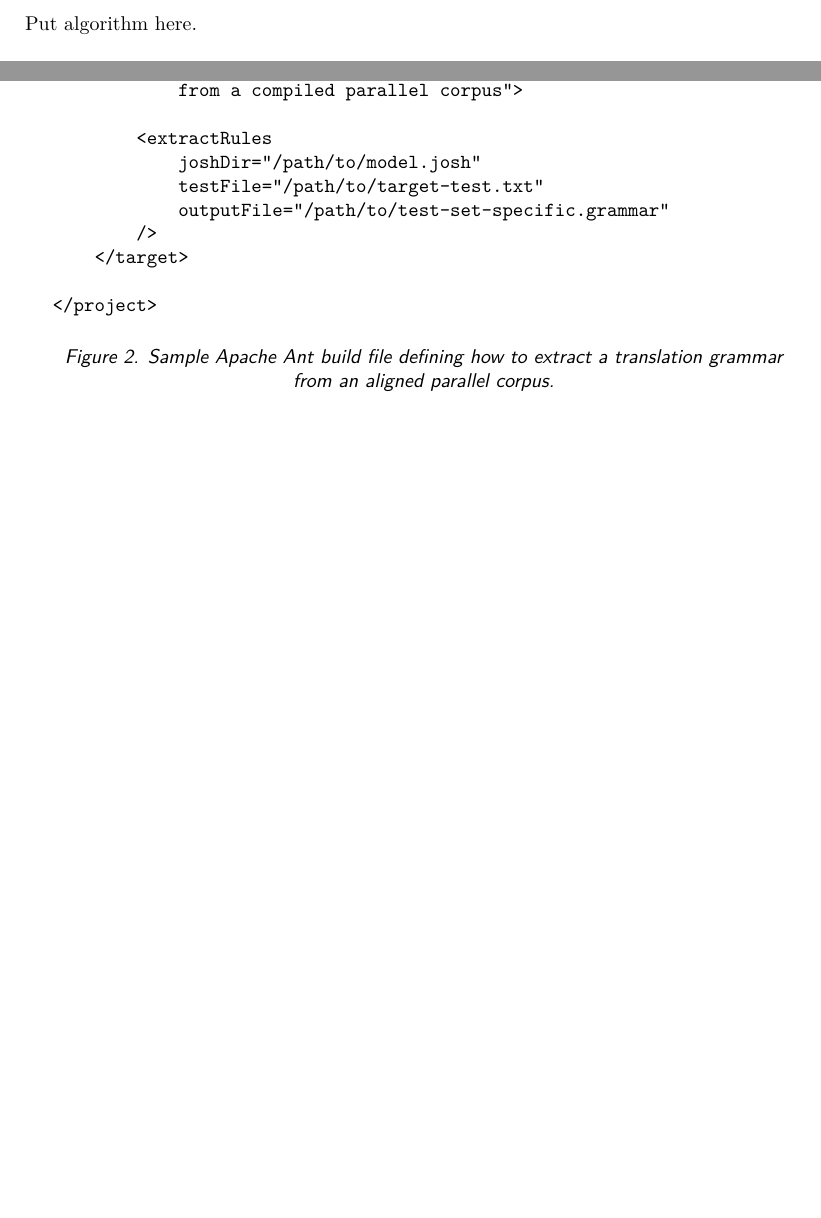
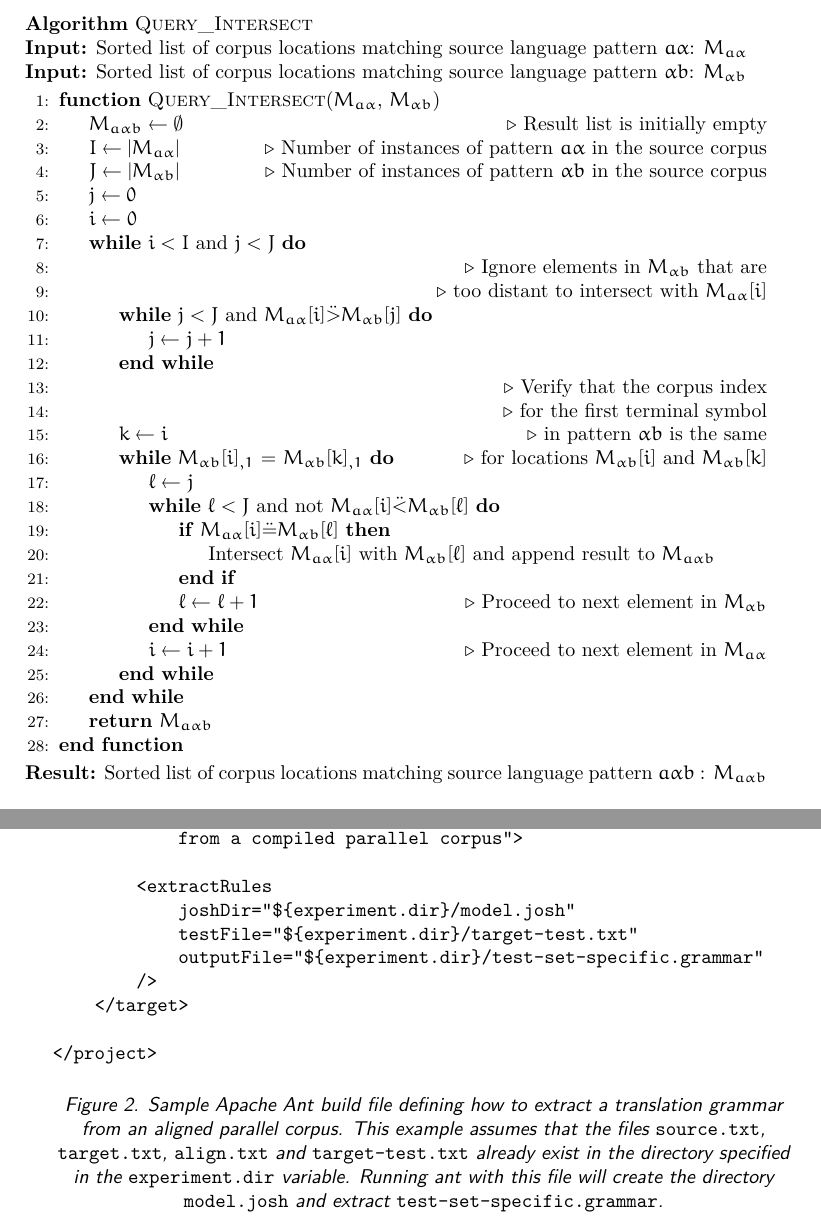
Before and after one commit to dowobeha/joshua-publications, a LaTeX document (papers/mt_marathon10_SuffixArray/paper.tex): two parts of pages 3 and 4 of 7 before the commit and two parts of pages 3 and 4 of 8 after it, joined at a grey line, cut at the place of the change, the shorter picture padded with empty space. Compiled offline with XeLaTeX; a LaTeX package or settings file that is missing is left out.

Commit message:
Added algorithm for Query_Intersection
git-svn-id: https://joshua.svn.sourceforge.net/svnroot/joshua/branches/publications@1172 0ae5e6b2-d358-4f09-a895-f82f13dd62a4

```diff
--- a/papers/mt_marathon10_SuffixArray/paper.tex
+++ b/papers/mt_marathon10_SuffixArray/paper.tex
@@ -85,6 +85,9 @@
 %\newcommand{\url}{\begin{verbatim}URL\end{verbatim}}
 \usepackage{url}
 \usepackage{moreverb}
+\usepackage{algorithm}
+\usepackage{algpseudocode}
+
 
 \newcommand{\newcite}{\namecite}
 
@@ -198,11 +201,56 @@ Discuss caching procedure
 Discuss query intersect
 
 \begin{figure}
+%\begin{algorithm}
+%\caption{The basic {\sc QueryIntersect} algorithm}
+\noindent {\bf Algorithm} {\sc Query\_Intersect}
 
-Put algorithm here.
+\noindent {\bf Input:} Sorted list of corpus locations matching source language pattern $a\alpha$:  $M_{a\alpha}$
 
-\caption{Query intersection algorithm implemented in Joshua. This algorithm is based on a corrected version (Lopez, p.c.) of query intersection {\protect \cite{Lopez2008}}, with minor modifications as noted in section \ref{query-intersection}}
+\noindent {\bf Input:} Sorted list of corpus locations matching source language pattern $\alpha{}b$:  $M_{\alpha{}b}$
+
+\begin{algorithmic}[1]
+\Function{Query\_Intersect}{$M_{a\alpha}$,  $M_{\alpha{}b}$}
+	\State $M_{a\alpha{}b} \leftarrow \emptyset$ \Comment{Result list is initially empty}
+	\State $I \leftarrow |M_{a\alpha}|$ \Comment{Number of instances of pattern $a\alpha$ in the source corpus}
+	\State $J \leftarrow |M_{\alpha{}b}|$  \Comment{Number of instances of pattern $\alpha{}b$ in the source corpus}
+	\State $j \leftarrow 0$
+	\State $i \leftarrow 0$
+
+	\While {$i<I$ and $j<J$}
+		\State \Comment{Ignore elements in $M_{\alpha{}b}$ that are}
+		\State \Comment{too distant to intersect with $M_{a\alpha}[i]$}
+		\While {$j<J$ and $M_{a\alpha}[i] \ddot{>} M_{\alpha{}b}[j]$}
+			\State $j \leftarrow j + 1$
+		\EndWhile
+
+		\State  \Comment{Verify that the corpus index}
+		\State \Comment{for the first terminal symbol}
+		\State $k \leftarrow i$ \Comment{in pattern $\alpha{}b$ is the same }
+		%\State \Comment{is the same as the corpus index for the first terminal symbol in pattern $\alpha{}b$ at }
+		\While {$M_{\alpha{}b}[i]_{,1}$ = $M_{\alpha{}b}[k]_{,1}$} \Comment{for locations $M_{\alpha{}b}[i]$ and $M_{\alpha{}b}[k]$}
+			\State $\ell \leftarrow j$
+			\While {$\ell < J$ and not $M_{a\alpha}[i] \ddot{<} M_{\alpha{}b}[\ell]$}
+				\If {$M_{a\alpha}[i] \ddot{=} M_{\alpha{}b}[\ell]$}
+					\State {Intersect $M_{a\alpha}[i]$ with $M_{\alpha{}b}[\ell]$ and append result to  $M_{a\alpha{}b}$}
+				\EndIf
+				\State $\ell \leftarrow \ell + 1$ \Comment{Proceed to next element in $M_{\alpha{}b}$}
+			\EndWhile
+			\State {$i \leftarrow i + 1$} \Comment{Proceed to next element in $M_{a\alpha}$}
+		\EndWhile
+	\EndWhile
+	\State \Return {$M_{a\alpha{}b}$}
+\EndFunction
+\end{algorithmic}
+
+\noindent {\bf Result:} Sorted list of corpus locations matching source language pattern $a\alpha{}b$ : $M_{a\alpha{}b}$
+
+
+
+%\end{algorithm}
+\caption{Query intersection algorithm implemented in Joshua. This algorithm is adapted from a corrected version (Lopez, p.c.) of query intersection {\protect \cite{Lopez2008}}.}
 \end{figure}
+
 
 
 \section{Using Joshua}
@@ -242,15 +291,15 @@ Grammar extraction using Apache Ant \cite{ant1.7.1}.
 			from a compiled parallel corpus">
 
 		<extractRules
-			joshDir="/path/to/model.josh"
-			testFile="/path/to/target-test.txt"
-			outputFile="/path/to/test-set-specific.grammar"
+			joshDir="${experiment.dir}/model.josh"
+			testFile="${experiment.dir}/target-test.txt"
+			outputFile="${experiment.dir}/test-set-specific.grammar"
 		/>
 	</target>
 
 </project>
 \end{verbatimtab}
-\caption{Sample Apache Ant build file defining how to extract a translation grammar from an aligned parallel corpus.}
+\caption{Sample Apache Ant build file defining how to extract a translation grammar from an aligned parallel corpus. This example assumes that the files {\tt source.txt}, {\tt target.txt}, {\tt align.txt} and {\tt target-test.txt} already exist in the directory specified in the {\tt experiment.dir} variable. Running ant with this file will create the directory {\tt model.josh} and extract {\tt test-set-specific.grammar}.}
 \end{figure}
 
 
```
Also changed, not shown: papers/mt_marathon10_SuffixArray/paper.tex (33 more changed lines).
